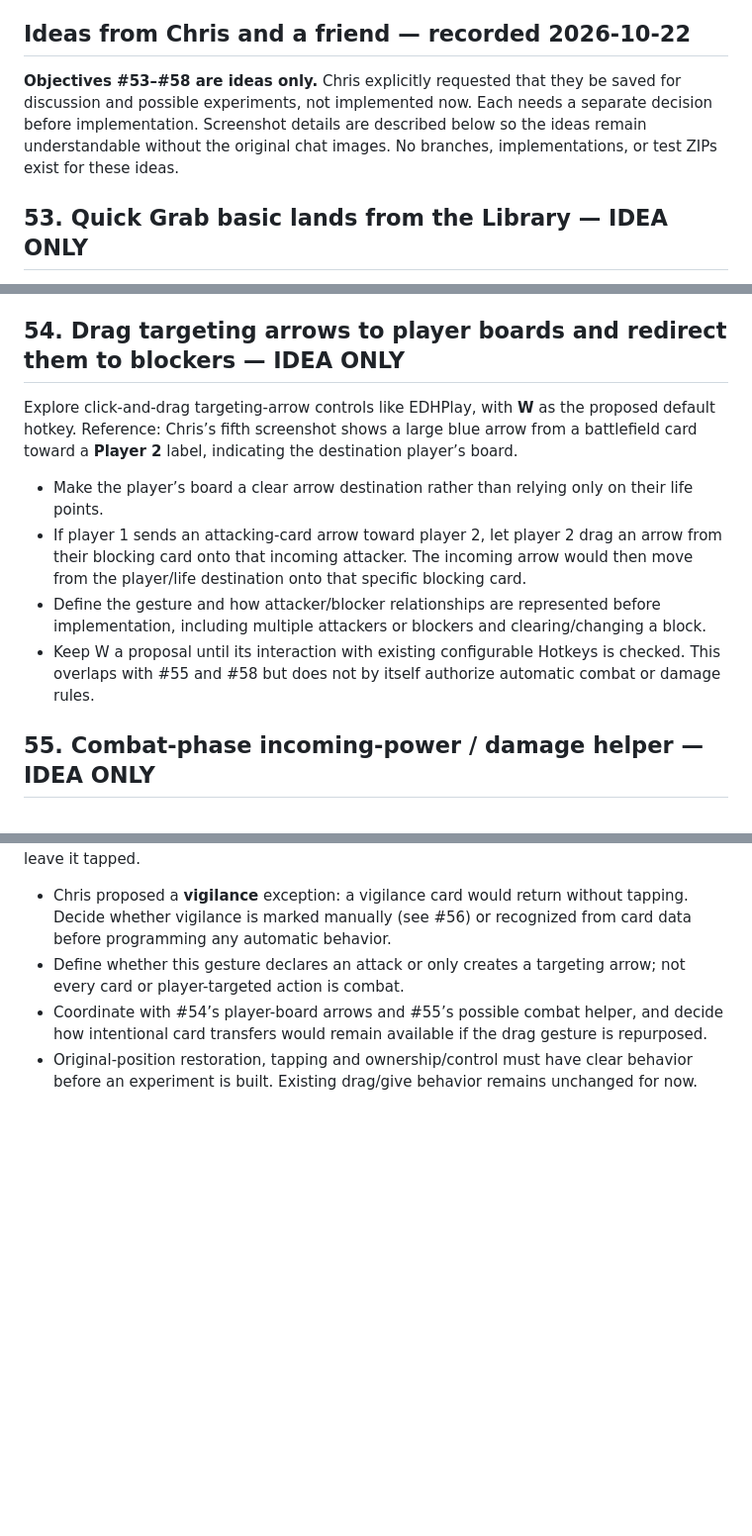
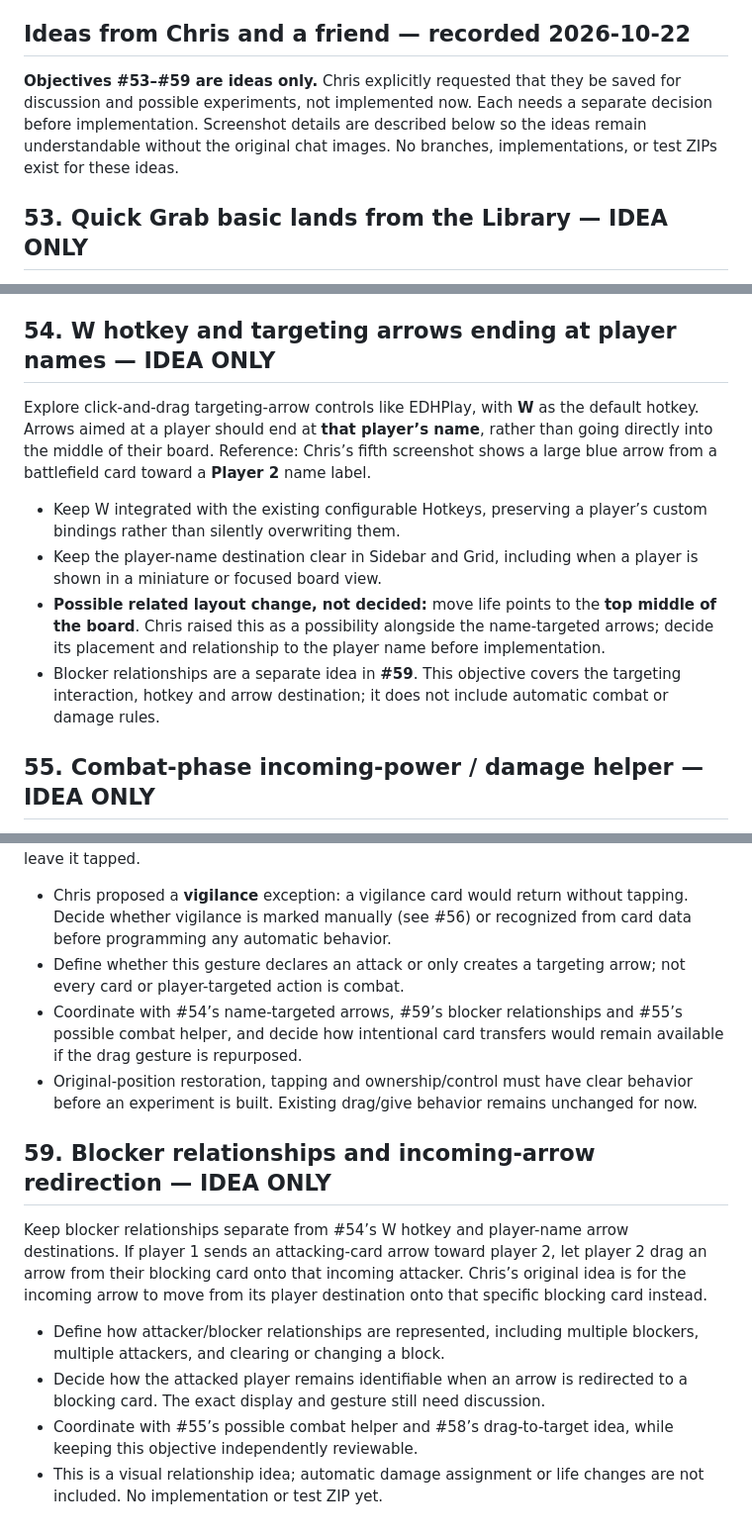
Before and after one commit to ccall1212/commander-table, a Markdown page: GPT-CHANGES/OBJECTIVES.md, 3 parts joined by grey strips. Shown at 99% size. Drawn GitHub-style; blank space fills up the shorter version.

Commit message:
docs: separate player-name targeting from blocker relationships [skip ci]

```diff
--- a/GPT-CHANGES/OBJECTIVES.md
+++ b/GPT-CHANGES/OBJECTIVES.md
@@ -68,7 +68,7 @@ Chris would like additional backgrounds with stronger identity because several c
 
 ## Ideas from Chris and a friend — recorded 2026-10-22
 
-**Objectives #53–#58 are ideas only.** Chris explicitly requested that they be saved for discussion and possible experiments, not implemented now. Each needs a separate decision before implementation. Screenshot details are described below so the ideas remain understandable without the original chat images. No branches, implementations, or test ZIPs exist for these ideas.
+**Objectives #53–#59 are ideas only.** Chris explicitly requested that they be saved for discussion and possible experiments, not implemented now. Each needs a separate decision before implementation. Screenshot details are described below so the ideas remain understandable without the original chat images. No branches, implementations, or test ZIPs exist for these ideas.
 
 ## 53. Quick Grab basic lands from the Library — IDEA ONLY
 
@@ -78,14 +78,14 @@ When hovering over your Library, offer a **Quick Grab** basic-land button/contro
 - Before implementation, decide the exact destination (for example hand or battlefield), whether a played land enters tapped, and whether grabbing it also shuffles. The screenshot’s **Play card & shuffle** action is inspiration, not a finalized rule for this proposal.
 - Consider how the control would be reached on touch devices, where hover is unavailable.
 
-## 54. Drag targeting arrows to player boards and redirect them to blockers — IDEA ONLY
+## 54. W hotkey and targeting arrows ending at player names — IDEA ONLY
 
-Explore click-and-drag targeting-arrow controls like EDHPlay, with **W** as the proposed default hotkey. Reference: Chris’s fifth screenshot shows a large blue arrow from a battlefield card toward a **Player 2** label, indicating the destination player’s board.
+Explore click-and-drag targeting-arrow controls like EDHPlay, with **W** as the default hotkey. Arrows aimed at a player should end at **that player’s name**, rather than going directly into the middle of their board. Reference: Chris’s fifth screenshot shows a large blue arrow from a battlefield card toward a **Player 2** name label.
 
-- Make the player’s board a clear arrow destination rather than relying only on their life points.
-- If player 1 sends an attacking-card arrow toward player 2, let player 2 drag an arrow from their blocking card onto that incoming attacker. The incoming arrow would then move from the player/life destination onto that specific blocking card.
-- Define the gesture and how attacker/blocker relationships are represented before implementation, including multiple attackers or blockers and clearing/changing a block.
-- Keep W a proposal until its interaction with existing configurable Hotkeys is checked. This overlaps with #55 and #58 but does not by itself authorize automatic combat or damage rules.
+- Keep W integrated with the existing configurable Hotkeys, preserving a player’s custom bindings rather than silently overwriting them.
+- Keep the player-name destination clear in Sidebar and Grid, including when a player is shown in a miniature or focused board view.
+- **Possible related layout change, not decided:** move life points to the **top middle of the board**. Chris raised this as a possibility alongside the name-targeted arrows; decide its placement and relationship to the player name before implementation.
+- Blocker relationships are a separate idea in **#59**. This objective covers the targeting interaction, hotkey and arrow destination; it does not include automatic combat or damage rules.
 
 ## 55. Combat-phase incoming-power / damage helper — IDEA ONLY
 
@@ -120,5 +120,15 @@ Explore replacing the current drag-to-another-player card-giving gesture: draggi
 
 - Chris proposed a **vigilance** exception: a vigilance card would return without tapping. Decide whether vigilance is marked manually (see #56) or recognized from card data before programming any automatic behavior.
 - Define whether this gesture declares an attack or only creates a targeting arrow; not every card or player-targeted action is combat.
-- Coordinate with #54’s player-board arrows and #55’s possible combat helper, and decide how intentional card transfers would remain available if the drag gesture is repurposed.
+- Coordinate with #54’s name-targeted arrows, #59’s blocker relationships and #55’s possible combat helper, and decide how intentional card transfers would remain available if the drag gesture is repurposed.
 - Original-position restoration, tapping and ownership/control must have clear behavior before an experiment is built. Existing drag/give behavior remains unchanged for now.
+
+
+## 59. Blocker relationships and incoming-arrow redirection — IDEA ONLY
+
+Keep blocker relationships separate from #54’s W hotkey and player-name arrow destinations. If player 1 sends an attacking-card arrow toward player 2, let player 2 drag an arrow from their blocking card onto that incoming attacker. Chris’s original idea is for the incoming arrow to move from its player destination onto that specific blocking card instead.
+
+- Define how attacker/blocker relationships are represented, including multiple blockers, multiple attackers, and clearing or changing a block.
+- Decide how the attacked player remains identifiable when an arrow is redirected to a blocking card. The exact display and gesture still need discussion.
+- Coordinate with #55’s possible combat helper and #58’s drag-to-target idea, while keeping this objective independently reviewable.
+- This is a visual relationship idea; automatic damage assignment or life changes are not included. No implementation or test ZIP yet.
```
Also changed, not shown: other parts of GPT-CHANGES/OBJECTIVES.md (+1 -1 lines).
